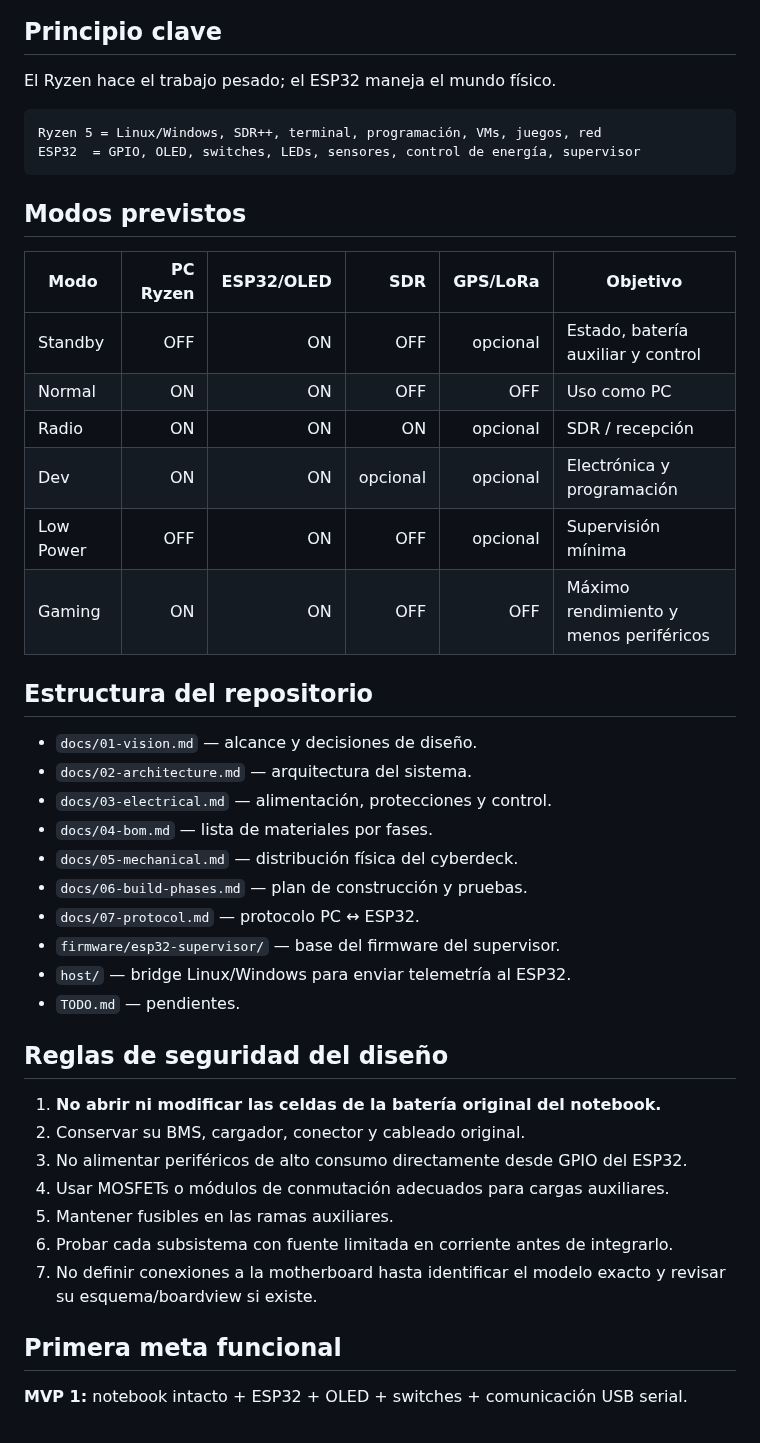
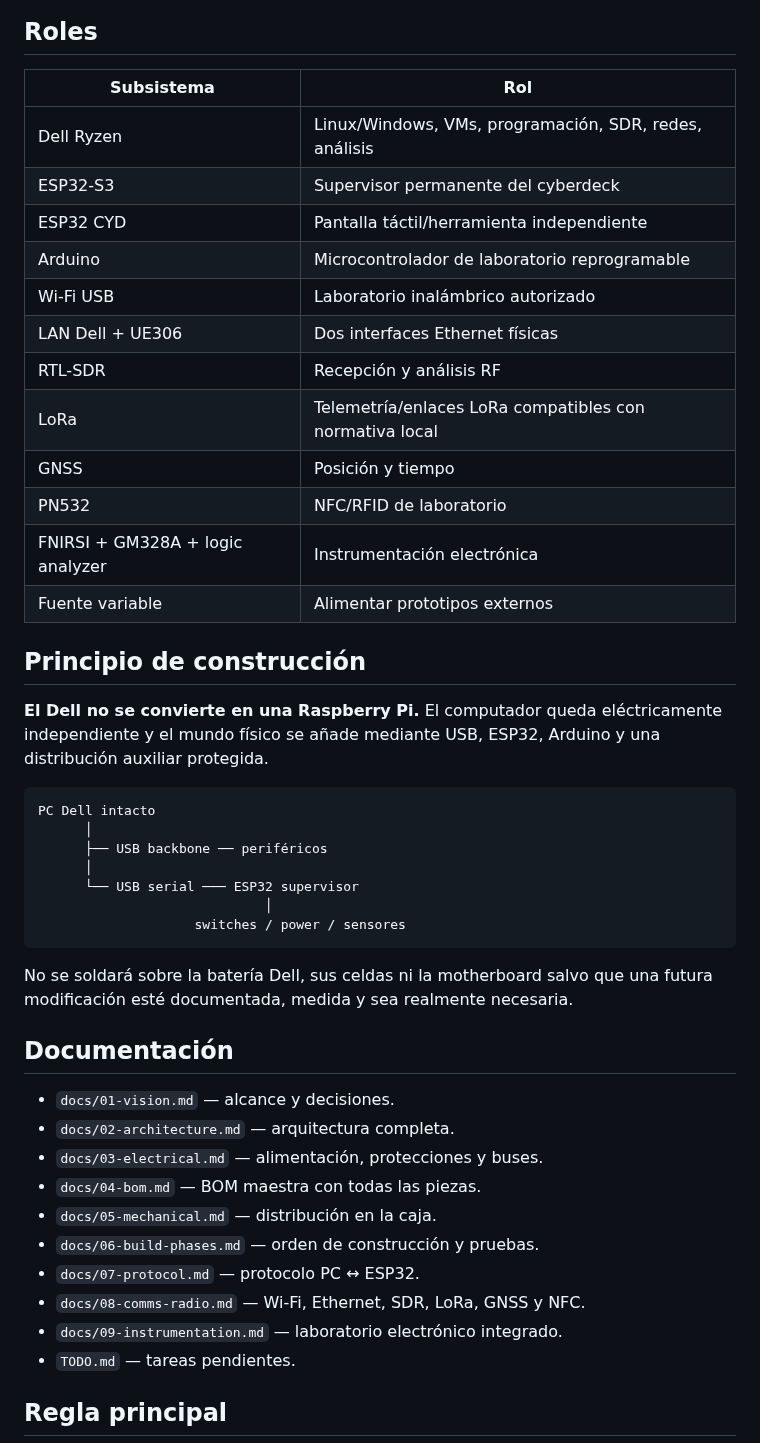
Before and after one commit to Jesus-Medina/Cyberdeck-R5-ESP32, a Markdown page: README.md, the part around one of its changes. GitHub-like rendering.

Commit message:
docs: define full cyberdeck architecture and confirmed donor hardware

````diff
--- a/README.md
+++ b/README.md
@@ -37,49 +97,50 @@ flowchart TD
 ```
 
-## Principio clave
+## Roles
 
-El Ryzen hace el trabajo pesado; el ESP32 maneja el mundo físico.
+| Subsistema | Rol |
+|---|---|
+| Dell Ryzen | Linux/Windows, VMs, programación, SDR, redes, análisis |
+| ESP32-S3 | Supervisor permanente del cyberdeck |
+| ESP32 CYD | Pantalla táctil/herramienta independiente |
+| Arduino | Microcontrolador de laboratorio reprogramable |
+| Wi‑Fi USB | Laboratorio inalámbrico autorizado |
+| LAN Dell + UE306 | Dos interfaces Ethernet físicas |
+| RTL-SDR | Recepción y análisis RF |
+| LoRa | Telemetría/enlaces LoRa compatibles con normativa local |
+| GNSS | Posición y tiempo |
+| PN532 | NFC/RFID de laboratorio |
+| FNIRSI + GM328A + logic analyzer | Instrumentación electrónica |
+| Fuente variable | Alimentar prototipos externos |
+
+## Principio de construcción
+
+**El Dell no se convierte en una Raspberry Pi.** El computador queda eléctricamente independiente y el mundo físico se añade mediante USB, ESP32, Arduino y una distribución auxiliar protegida.
 
 ```text
-Ryzen 5 = Linux/Windows, SDR++, terminal, programación, VMs, juegos, red
-ESP32  = GPIO, OLED, switches, LEDs, sensores, control de energía, supervisor
+PC Dell intacto
+      │
+      ├── USB backbone ── periféricos
+      │
+      └── USB serial ─── ESP32 supervisor
+                             │
+                    switches / power / sensores
 ```
 
-## Modos previstos
+No se soldará sobre la batería Dell, sus celdas ni la motherboard salvo que una futura modificación esté documentada, medida y sea realmente necesaria.
 
-| Modo | PC Ryzen | ESP32/OLED | SDR | GPS/LoRa | Objetivo |
-|---|---:|---:|---:|---:|---|
-| Standby | OFF | ON | OFF | opcional | Estado, batería auxiliar y control |
-| Normal | ON | ON | OFF | OFF | Uso como PC |
-| Radio | ON | ON | ON | opcional | SDR / recepción |
-| Dev | ON | ON | opcional | opcional | Electrónica y programación |
-| Low Power | OFF | ON | OFF | opcional | Supervisión mínima |
-| Gaming | ON | ON | OFF | OFF | Máximo rendimiento y menos periféricos |
+## Documentación
 
-## Estructura del repositorio
+- `docs/01-vision.md` — alcance y decisiones.
+- `docs/02-architecture.md` — arquitectura completa.
+- `docs/03-electrical.md` — alimentación, protecciones y buses.
+- `docs/04-bom.md` — BOM maestra con todas las piezas.
+- `docs/05-mechanical.md` — distribución en la caja.
+- `docs/06-build-phases.md` — orden de construcción y pruebas.
+- `docs/07-protocol.md` — protocolo PC ↔ ESP32.
+- `docs/08-comms-radio.md` — Wi‑Fi, Ethernet, SDR, LoRa, GNSS y NFC.
+- `docs/09-instrumentation.md` — laboratorio electrónico integrado.
+- `TODO.md` — tareas pendientes.
 
-- `docs/01-vision.md` — alcance y decisiones de diseño.
-- `docs/02-architecture.md` — arquitectura del sistema.
-- `docs/03-electrical.md` — alimentación, protecciones y control.
-- `docs/04-bom.md` — lista de materiales por fases.
-- `docs/05-mechanical.md` — distribución física del cyberdeck.
-- `docs/06-build-phases.md` — plan de construcción y pruebas.
-- `docs/07-protocol.md` — protocolo PC ↔ ESP32.
-- `firmware/esp32-supervisor/` — base del firmware del supervisor.
-- `host/` — bridge Linux/Windows para enviar telemetría al ESP32.
-- `TODO.md` — pendientes.
+## Regla principal
 
-## Reglas de seguridad del diseño
-
-1. **No abrir ni modificar las celdas de la batería original del notebook.**
-2. Conservar su BMS, cargador, conector y cableado original.
-3. No alimentar periféricos de alto consumo directamente desde GPIO del ESP32.
-4. Usar MOSFETs o módulos de conmutación adecuados para cargas auxiliares.
-5. Mantener fusibles en las ramas auxiliares.
-6. Probar cada subsistema con fuente limitada en corriente antes de integrarlo.
-7. No definir conexiones a la motherboard hasta identificar el modelo exacto y revisar su esquema/boardview si existe.
-
-## Primera meta funcional
-
-**MVP 1:** notebook intacto + ESP32 + OLED + switches + comunicación USB serial.
-
````
Also changed, not shown: other parts of README.md (+86 -39 lines).
